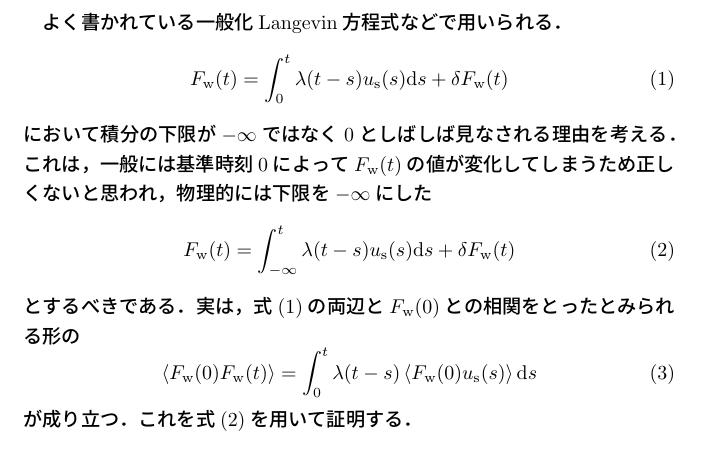
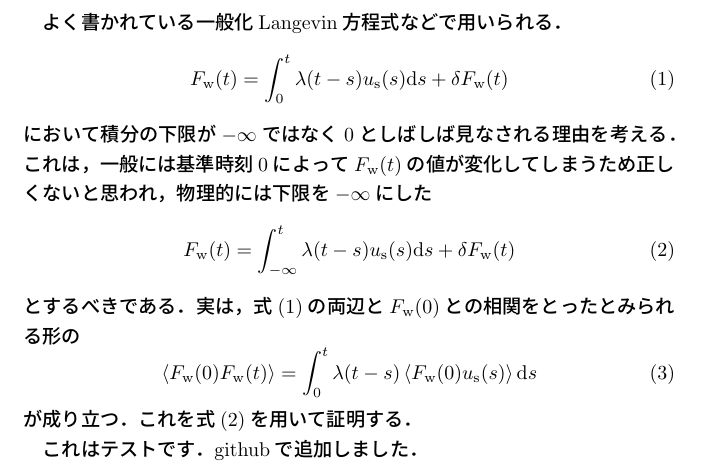
Before and after one commit to Haruki-Oga/overleaf_generalized_Langevin_lower_limit_zero_reason, a LaTeX document (main.tex): part of the page, cut so that both start at the same text. Compiled offline with pLaTeX and dvipdfmx.

Commit message:
Update main.tex
from github

```diff
--- a/main.tex
+++ b/main.tex
@@ -43,4 +43,7 @@
 が成り立つ．
 これを式\eqref{eq:F_Langevin_form_infty}を用いて証明する．
 
+これはテストです．
+githubで追加しました．
+
 \end{document}
```
